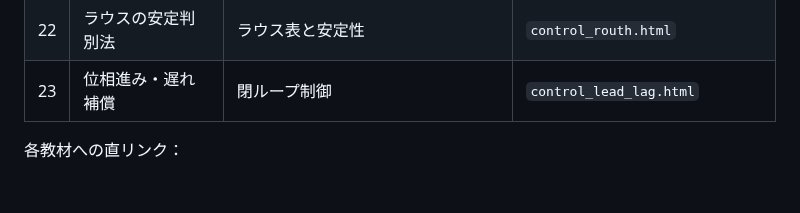
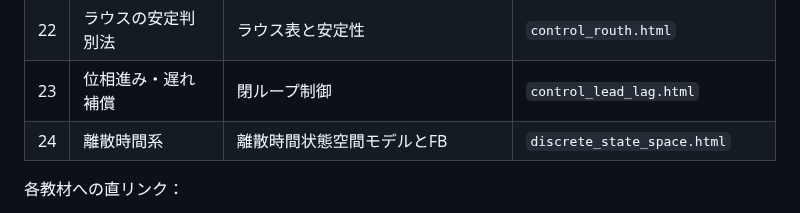
Before and after one commit to Hiroshi-Okajima/control-interactive-tools, a Markdown page: README.md, the part around one of its changes. Drawn GitHub-style; blank space fills up the shorter version.

```diff
--- a/README.md
+++ b/README.md
@@ -56,6 +56,7 @@
 | 21 | 根軌跡 | ゲインと極の関係 | `control_root_locus.html` |
 | 22 | ラウスの安定判別法 | ラウス表と安定性 | `control_routh.html` |
 | 23 | 位相進み・遅れ補償 | 閉ループ制御 | `control_lead_lag.html` |
+| 24 | 離散時間系 | 離散時間状態空間モデルとFB | `discrete_state_space.html` |
 
 
 各教材への直リンク：
```
Also changed, not shown: other parts of README.md (+1 -0 lines).
